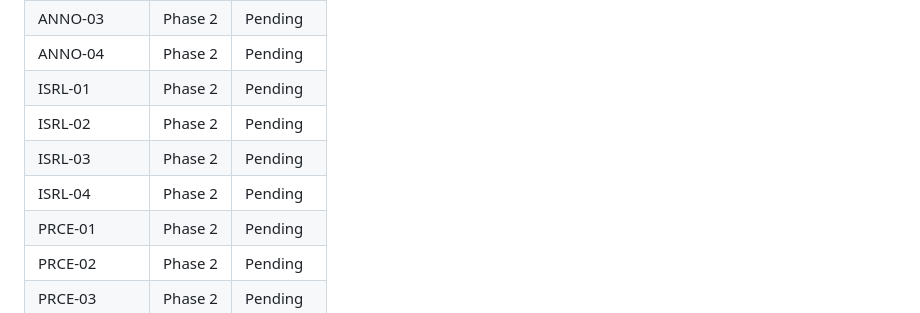
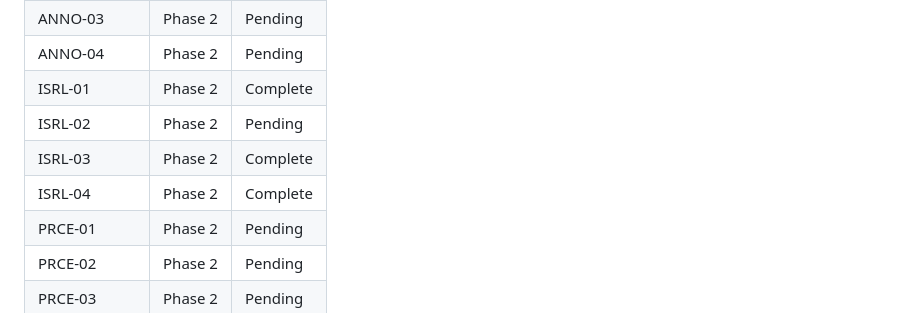
Before and after one commit to leonaffi-byte/amazon-photo-bot, a Markdown page: .planning/REQUIREMENTS.md, the part around one of its changes. GitHub-like rendering.

```diff
--- a/.planning/REQUIREMENTS.md
+++ b/.planning/REQUIREMENTS.md
@@ -124,10 +124,10 @@ Which phases cover which requirements. Updated during roadmap creation.
 | ANNO-02 | Phase 2 | Pending |
 | ANNO-03 | Phase 2 | Pending |
 | ANNO-04 | Phase 2 | Pending |
-| ISRL-01 | Phase 2 | Pending |
+| ISRL-01 | Phase 2 | Complete |
 | ISRL-02 | Phase 2 | Pending |
-| ISRL-03 | Phase 2 | Pending |
-| ISRL-04 | Phase 2 | Pending |
+| ISRL-03 | Phase 2 | Complete |
+| ISRL-04 | Phase 2 | Complete |
 | PRCE-01 | Phase 2 | Pending |
 | PRCE-02 | Phase 2 | Pending |
 | PRCE-03 | Phase 2 | Pending |
```
Also changed, not shown: other parts of .planning/REQUIREMENTS.md (+3 -3 lines), .planning/STATE.md (+10 -7 lines), 1 other file.
